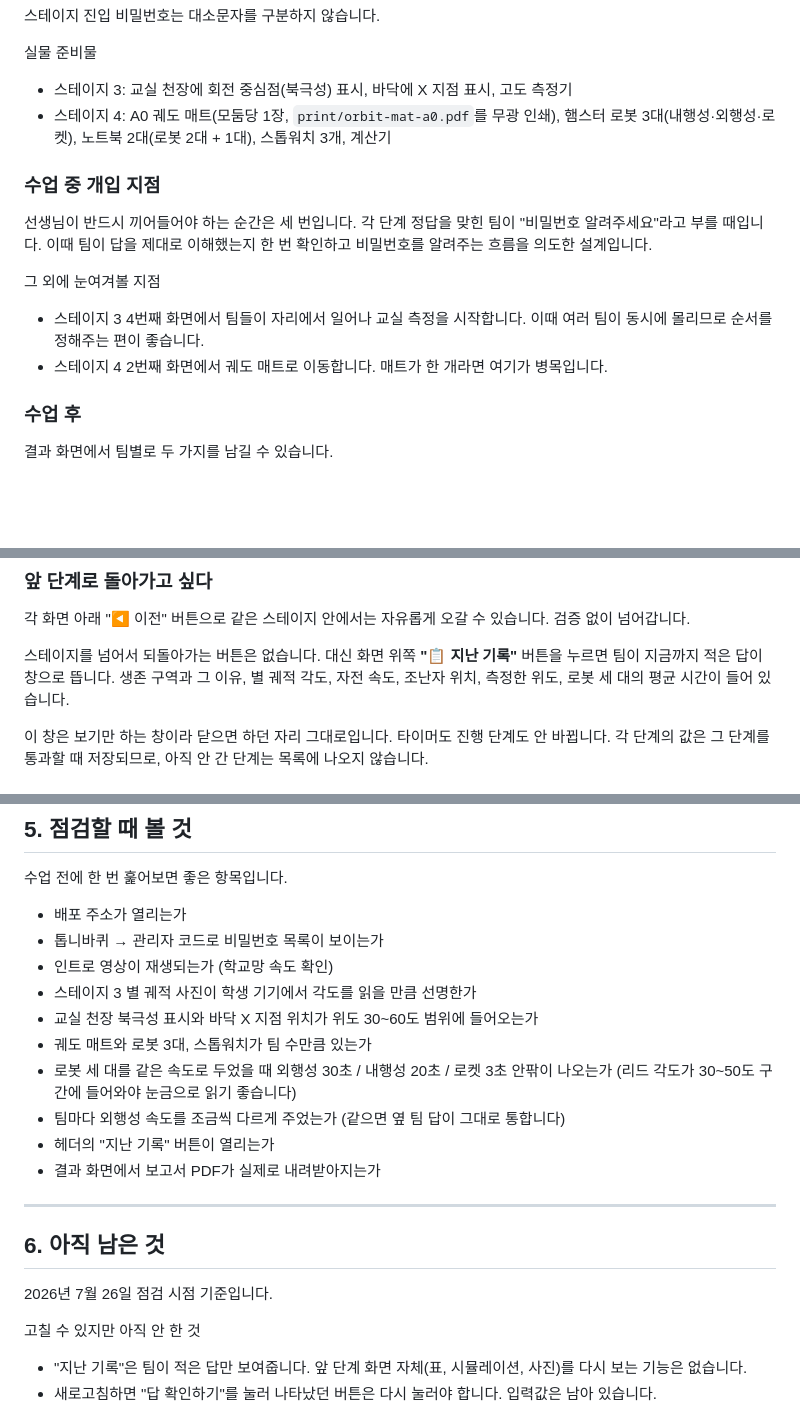
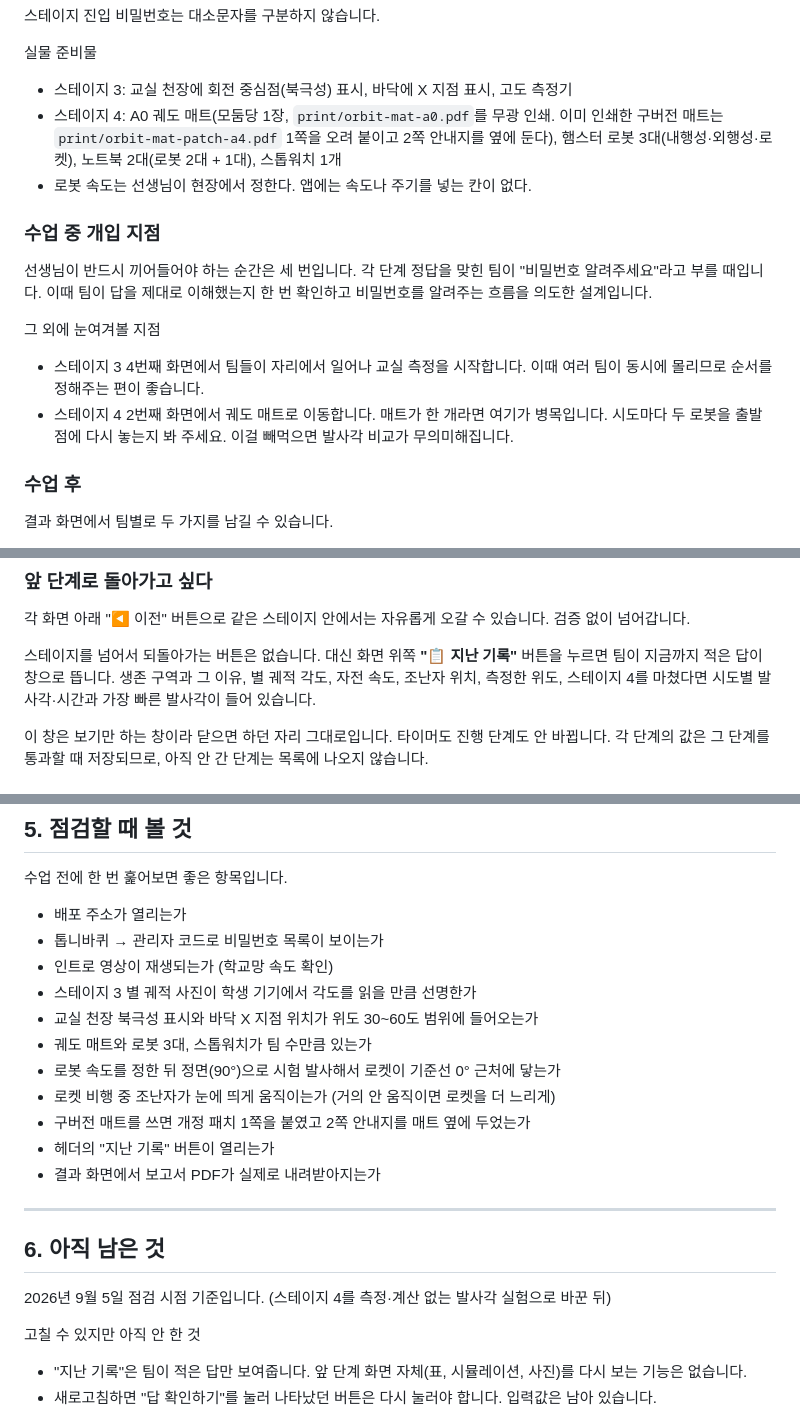
Before and after one commit to starrylifee/Alpha_centauri, a Markdown page: UX-시나리오.md, 3 parts joined by grey strips. Drawn GitHub-style; blank space fills up the shorter version.

```diff
--- a/UX-시나리오.md
+++ b/UX-시나리오.md
@@ -70,8 +70,10 @@
 
 실물 준비물
 - 스테이지 3: 교실 천장에 회전 중심점(북극성) 표시, 바닥에 X 지점 표시, 고도 측정기
-- 스테이지 4: A0 궤도 매트(모둠당 1장, `print/orbit-mat-a0.pdf`를 무광 인쇄),
-  햄스터 로봇 3대(내행성·외행성·로켓), 노트북 2대(로봇 2대 + 1대), 스톱워치 3개, 계산기
+- 스테이지 4: A0 궤도 매트(모둠당 1장, `print/orbit-mat-a0.pdf`를 무광 인쇄. 이미 인쇄한
+  구버전 매트는 `print/orbit-mat-patch-a4.pdf` 1쪽을 오려 붙이고 2쪽 안내지를 옆에 둔다),
+  햄스터 로봇 3대(내행성·외행성·로켓), 노트북 2대(로봇 2대 + 1대), 스톱워치 1개
+- 로봇 속도는 선생님이 현장에서 정한다. 앱에는 속도나 주기를 넣는 칸이 없다.
 
 ### 수업 중 개입 지점
 
@@ -83,6 +85,7 @@
 - 스테이지 3 4번째 화면에서 팀들이 자리에서 일어나 교실 측정을 시작합니다. 이때 여러 팀이
   동시에 몰리므로 순서를 정해주는 편이 좋습니다.
 - 스테이지 4 2번째 화면에서 궤도 매트로 이동합니다. 매트가 한 개라면 여기가 병목입니다.
+  시도마다 두 로봇을 출발점에 다시 놓는지 봐 주세요. 이걸 빼먹으면 발사각 비교가 무의미해집니다.
 
 ### 수업 후
 
@@ -273,7 +274,7 @@ X 버튼, 바깥 클릭, ESC 키 중 아무거나로 창을 닫을 수 있고,
 
 스테이지를 넘어서 되돌아가는 버튼은 없습니다. 대신 화면 위쪽 **"📋 지난 기록"** 버튼을 누르면
 팀이 지금까지 적은 답이 창으로 뜹니다. 생존 구역과 그 이유, 별 궤적 각도, 자전 속도,
-조난자 위치, 측정한 위도, 로봇 세 대의 평균 시간이 들어 있습니다.
+조난자 위치, 측정한 위도, 스테이지 4를 마쳤다면 시도별 발사각·시간과 가장 빠른 발사각이 들어 있습니다.
 
 이 창은 보기만 하는 창이라 닫으면 하던 자리 그대로입니다. 타이머도 진행 단계도 안 바뀝니다.
 각 단계의 값은 그 단계를 통과할 때 저장되므로, 아직 안 간 단계는 목록에 나오지 않습니다.
@@ -303,9 +304,9 @@ X 버튼이나 ESC로 닫습니다.
 - 스테이지 3 별 궤적 사진이 학생 기기에서 각도를 읽을 만큼 선명한가
 - 교실 천장 북극성 표시와 바닥 X 지점 위치가 위도 30~60도 범위에 들어오는가
 - 궤도 매트와 로봇 3대, 스톱워치가 팀 수만큼 있는가
-- 로봇 세 대를 같은 속도로 두었을 때 외행성 30초 / 내행성 20초 / 로켓 3초 안팎이 나오는가
-  (리드 각도가 30~50도 구간에 들어와야 눈금으로 읽기 좋습니다)
-- 팀마다 외행성 속도를 조금씩 다르게 주었는가 (같으면 옆 팀 답이 그대로 통합니다)
+- 로봇 속도를 정한 뒤 정면(90°)으로 시험 발사해서 로켓이 기준선 0° 근처에 닿는가
+- 로켓 비행 중 조난자가 눈에 띄게 움직이는가 (거의 안 움직이면 로켓을 더 느리게)
+- 구버전 매트를 쓰면 개정 패치 1쪽을 붙였고 2쪽 안내지를 매트 옆에 두었는가
 - 헤더의 "지난 기록" 버튼이 열리는가
 - 결과 화면에서 보고서 PDF가 실제로 내려받아지는가
 
@@ -313,7 +314,7 @@ X 버튼이나 ESC로 닫습니다.
 
 ## 6. 아직 남은 것
 
-2026년 7월 26일 점검 시점 기준입니다.
+2026년 9월 5일 점검 시점 기준입니다. (스테이지 4를 측정·계산 없는 발사각 실험으로 바꾼 뒤)
 
 고칠 수 있지만 아직 안 한 것
 - "지난 기록"은 팀이 적은 답만 보여줍니다. 앞 단계 화면 자체(표, 시뮬레이션, 사진)를 다시 보는
```
Also changed, not shown: other parts of UX-시나리오.md (+24 -26 lines).
